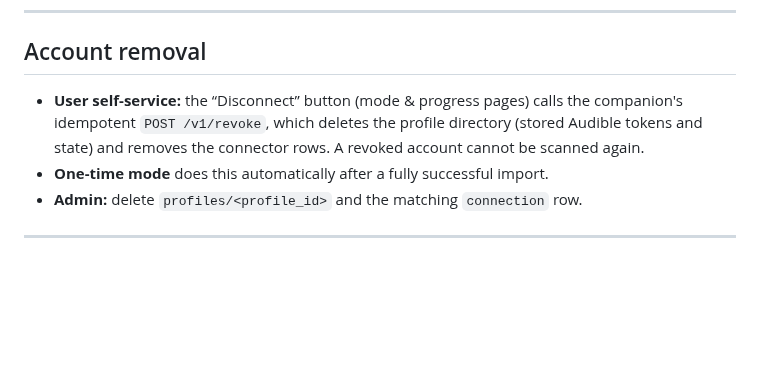
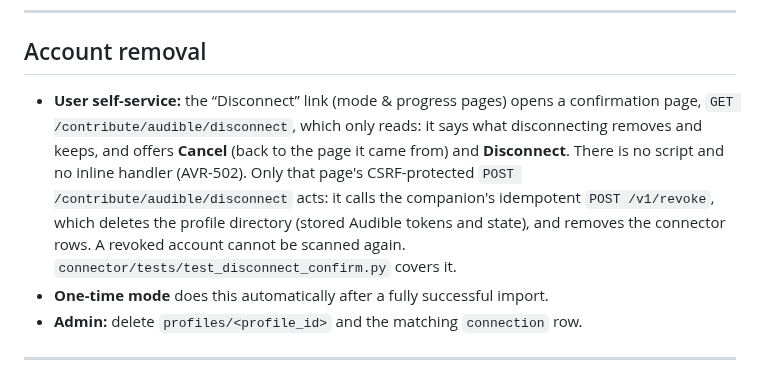
Before and after one commit to rcnechamkin/avrana, a Markdown page: services/avrana-audible-connector/README.md, the part around the change. GitHub-like rendering; blank space fills up the shorter version.

Commit message:
audible: document the Disconnect confirmation page (AVR-502)
Co-Authored-By: Claude Opus 5.5 <noreply@anthropic.com>

```diff
--- a/services/avrana-audible-connector/README.md
+++ b/services/avrana-audible-connector/README.md
@@ -137,9 +137,13 @@ The user can switch modes or disconnect at any time.
 
 ## Account removal
 
-- **User self-service:** the “Disconnect” button (mode & progress pages) calls the companion's
-  idempotent `POST /v1/revoke`, which deletes the profile directory (stored Audible tokens and
-  state) and removes the connector rows. A revoked account cannot be scanned again.
+- **User self-service:** the “Disconnect” link (mode & progress pages) opens a confirmation page,
+  `GET /contribute/audible/disconnect`, which only reads: it says what disconnecting removes and keeps,
+  and offers **Cancel** (back to the page it came from) and **Disconnect**. There is no script and no
+  inline handler (AVR-502). Only that page's CSRF-protected `POST /contribute/audible/disconnect` acts:
+  it calls the companion's idempotent `POST /v1/revoke`, which deletes the profile directory (stored
+  Audible tokens and state), and removes the connector rows. A revoked account cannot be scanned again.
+  `connector/tests/test_disconnect_confirm.py` covers it.
 - **One-time mode** does this automatically after a fully successful import.
 - **Admin:** delete `profiles/<profile_id>` and the matching `connection` row.
 
```
